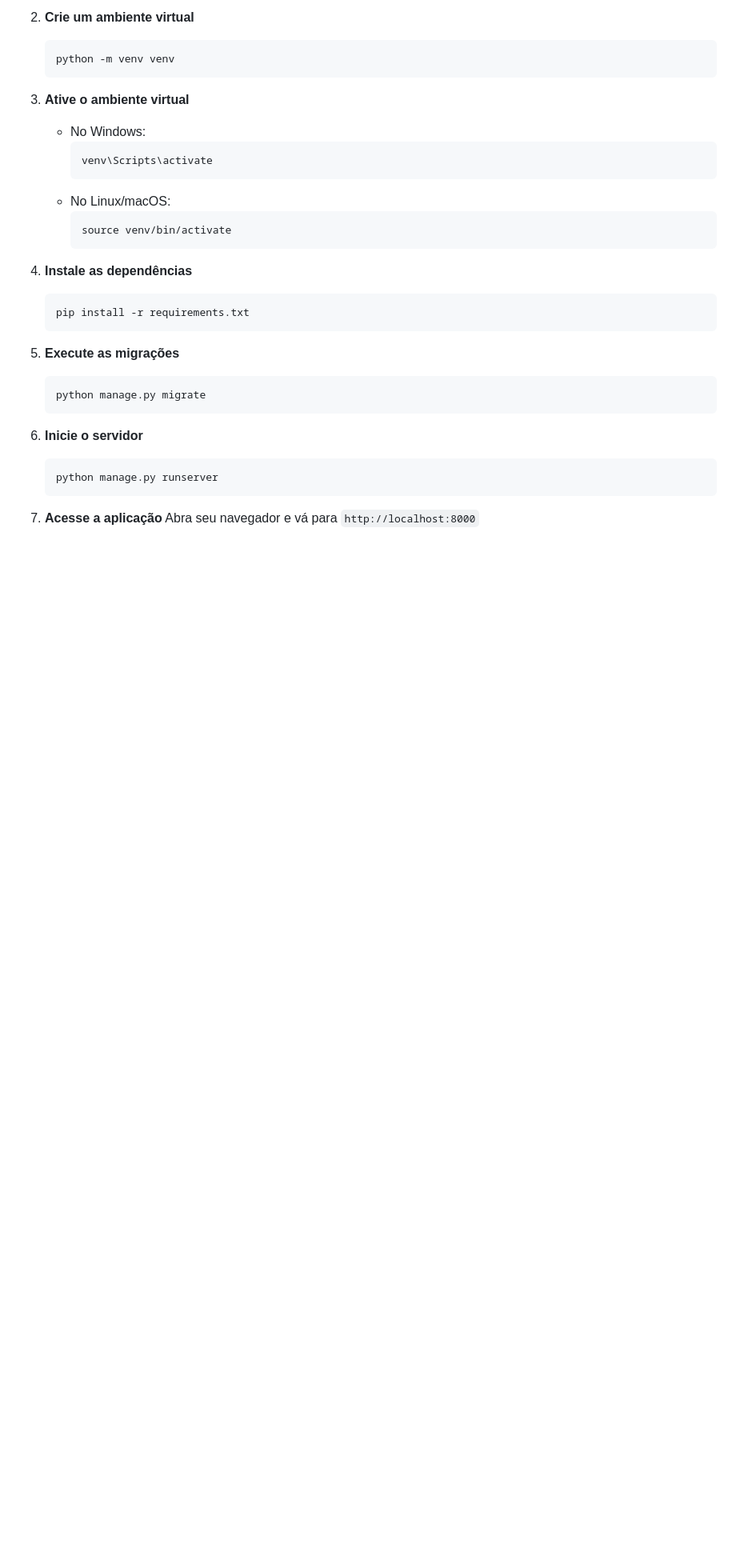
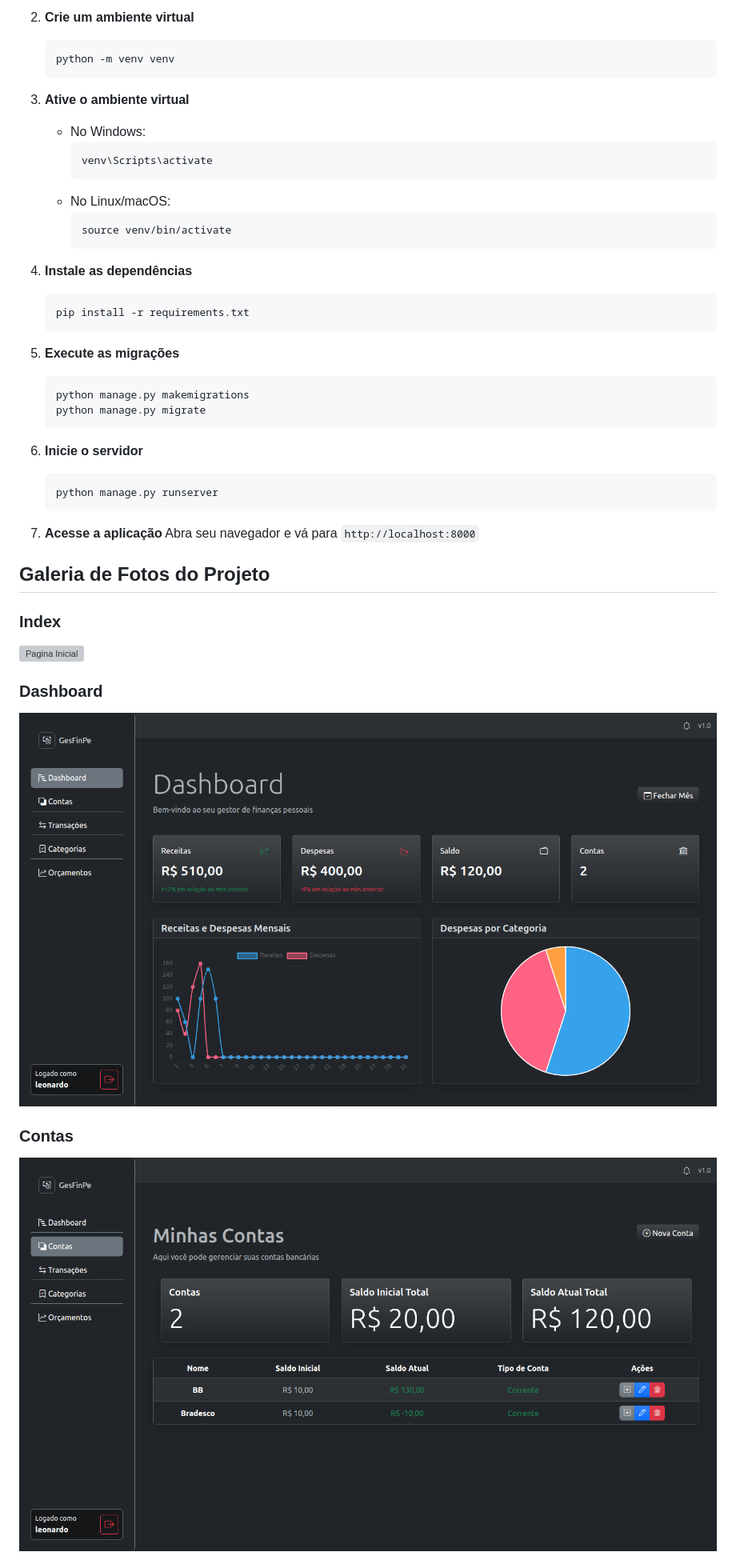
Before and after one commit to leonhardc/gestor-de-financas-pessoais, a Markdown page: README.md, the part around the change printed below. Shown: that part at 80% size. Drawn GitHub-style; pictures changed too: img/Contas.png (added), img/dashboard.png (added); blank space fills up the shorter version; grey boxes are pictures that could not be loaded.

Commit message:
Adicionado galeria de fotos do projeto no Readme

````diff
--- a/README.md
+++ b/README.md
@@ -40,6 +40,7 @@ Um gestor de finanças pessoais desenvolvido com Django que permite controlar re
 
 5. **Execute as migrações**
     ```bash
+    python manage.py makemigrations
     python manage.py migrate
     ```
 
@@ -50,3 +51,18 @@ Um gestor de finanças pessoais desenvolvido com Django que permite controlar re
 
 7. **Acesse a aplicação**
     Abra seu navegador e vá para `http://localhost:8000`
+
+## Galeria de Fotos do Projeto
+
+### Index
+
+![Pagina Inicial](./img/index.png)
+
+### Dashboard
+
+![Dashboard](./img/dashboard.png)
+
+### Contas
+
+![Contas](./img/Contas.png)
+
````
Also changed, not shown: other parts of README.md (+11 -0 lines), img/Categorias.png (added), img/Orcamentos.png (added), img/Transacoes.png (added), 1 other file.
